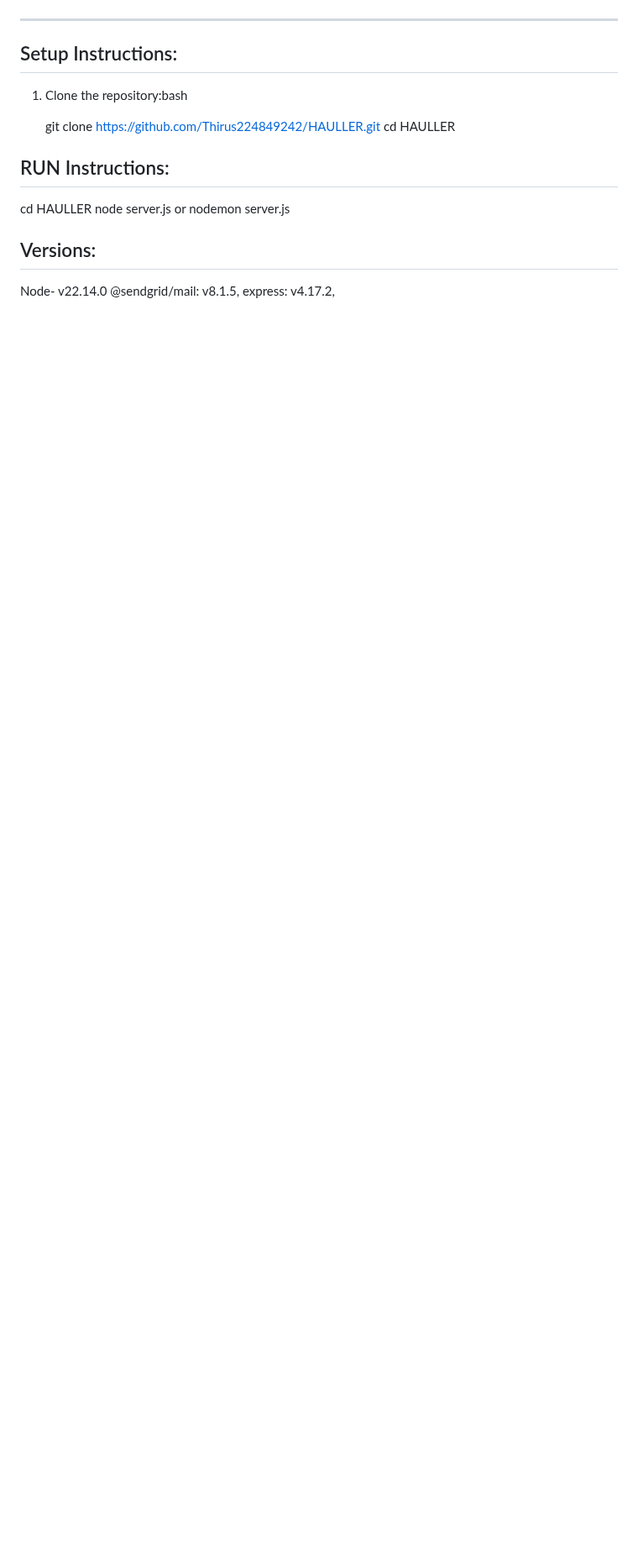
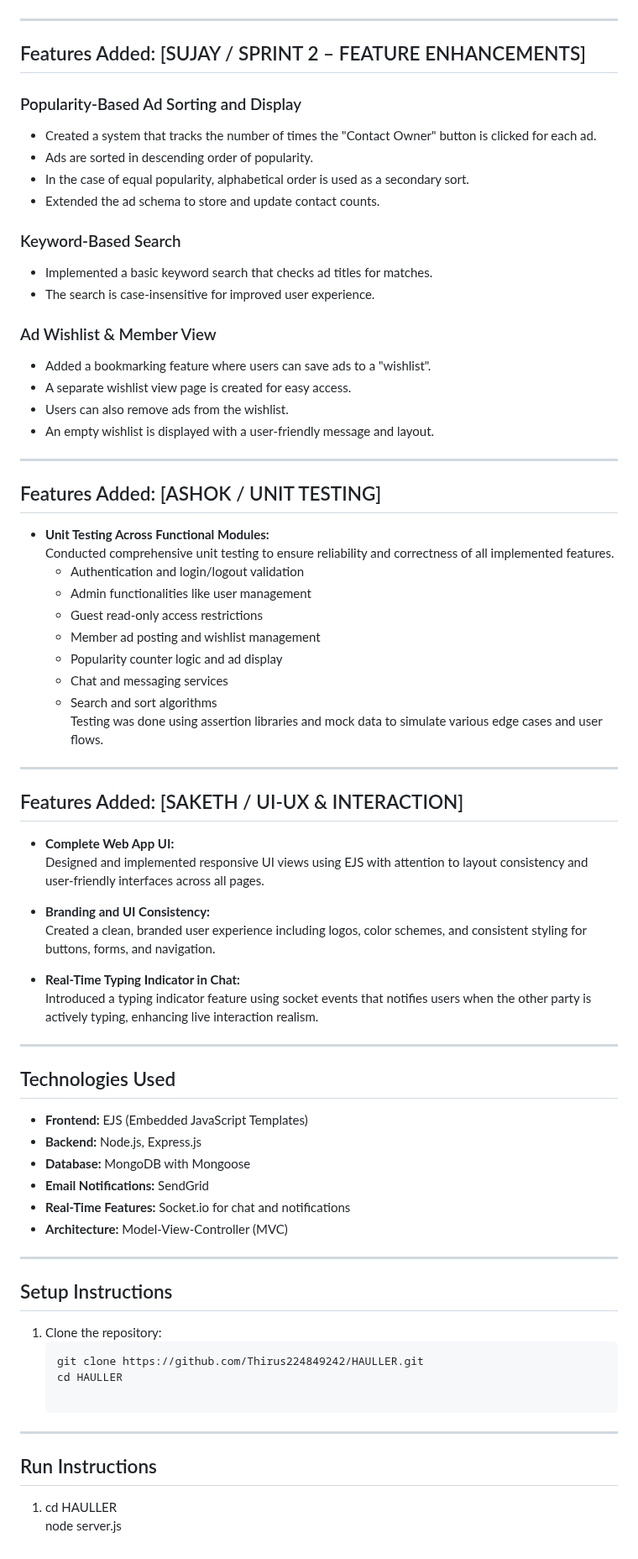
Before and after one commit to enugureddy/HAULLER, a Markdown page: README.md, the part around one of its changes. Shown at 84% size. Drawn GitHub-style; blank space fills up the shorter version.

````diff
--- a/README.md
+++ b/README.md
@@ -80,18 +68,78 @@ Hauller is a logistics-based platform that connects users with drivers for trans
 
 ---
 
-## Setup Instructions:
+## Features Added: [SUJAY / SPRINT 2 – FEATURE ENHANCEMENTS]
 
-1. Clone the repository:bash
+### Popularity-Based Ad Sorting and Display
 
+- Created a system that tracks the number of times the "Contact Owner" button is clicked for each ad.
+- Ads are sorted in descending order of popularity.
+- In the case of equal popularity, alphabetical order is used as a secondary sort.
+- Extended the ad schema to store and update contact counts.
+
+### Keyword-Based Search
+
+- Implemented a basic keyword search that checks ad titles for matches.
+- The search is case-insensitive for improved user experience.
+
+### Ad Wishlist & Member View
+
+- Added a bookmarking feature where users can save ads to a "wishlist".
+- A separate wishlist view page is created for easy access.
+- Users can also remove ads from the wishlist.
+- An empty wishlist is displayed with a user-friendly message and layout.
+
+---
+
+## Features Added: [ASHOK / UNIT TESTING]
+
+- **Unit Testing Across Functional Modules:**
+  Conducted comprehensive unit testing to ensure reliability and correctness of all implemented features.
+  - Authentication and login/logout validation
+  - Admin functionalities like user management
+  - Guest read-only access restrictions
+  - Member ad posting and wishlist management
+  - Popularity counter logic and ad display
+  - Chat and messaging services
+  - Search and sort algorithms
+  Testing was done using assertion libraries and mock data to simulate various edge cases and user flows.
+
+---
+
+## Features Added: [SAKETH / UI-UX & INTERACTION]
+
+- **Complete Web App UI:**
+  Designed and implemented responsive UI views using EJS with attention to layout consistency and user-friendly interfaces across all pages.
+
+- **Branding and UI Consistency:**
+  Created a clean, branded user experience including logos, color schemes, and consistent styling for buttons, forms, and navigation.
+
+- **Real-Time Typing Indicator in Chat:**
+  Introduced a typing indicator feature using socket events that notifies users when the other party is actively typing, enhancing live interaction realism.
+
+---
+
+## Technologies Used
+
+- **Frontend:** EJS (Embedded JavaScript Templates)
+- **Backend:** Node.js, Express.js
+- **Database:** MongoDB with Mongoose
+- **Email Notifications:** SendGrid
+- **Real-Time Features:** Socket.io for chat and notifications
+- **Architecture:** Model-View-Controller (MVC)
+
+---
+
+## Setup Instructions
+
+1. Clone the repository:
+   ```bash
    git clone https://github.com/Thirus224849242/HAULLER.git
    cd HAULLER
 
-## RUN Instructions:
-   cd HAULLER
-   node server.js or nodemon server.js
+---
 
-## Versions:
-   Node- v22.14.0
-   @sendgrid/mail: v8.1.5,
-   express: v4.17.2,
+## Run Instructions
+
+1.   cd HAULLER
+     node server.js
````
Also changed, not shown: other parts of README.md (+44 -56 lines).
